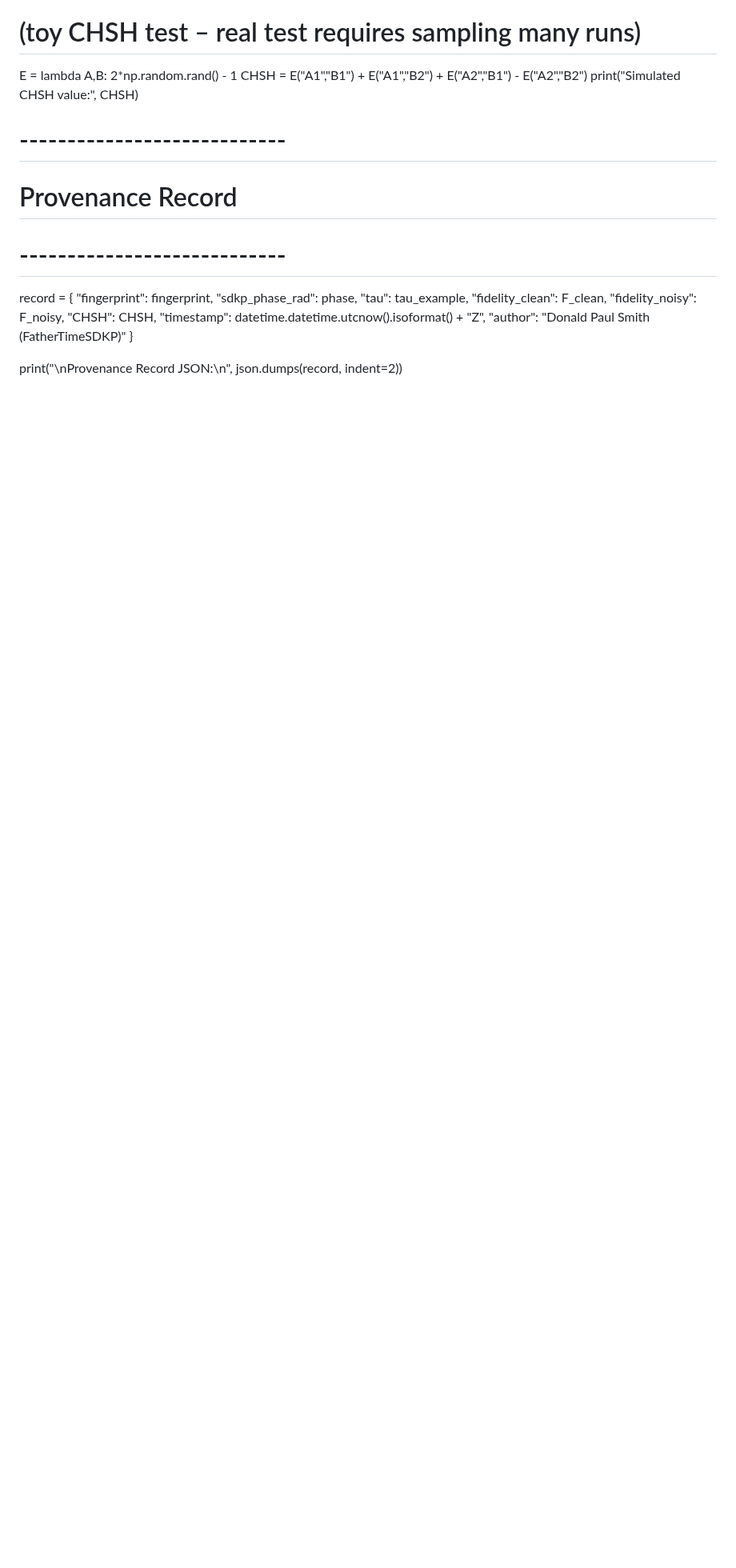
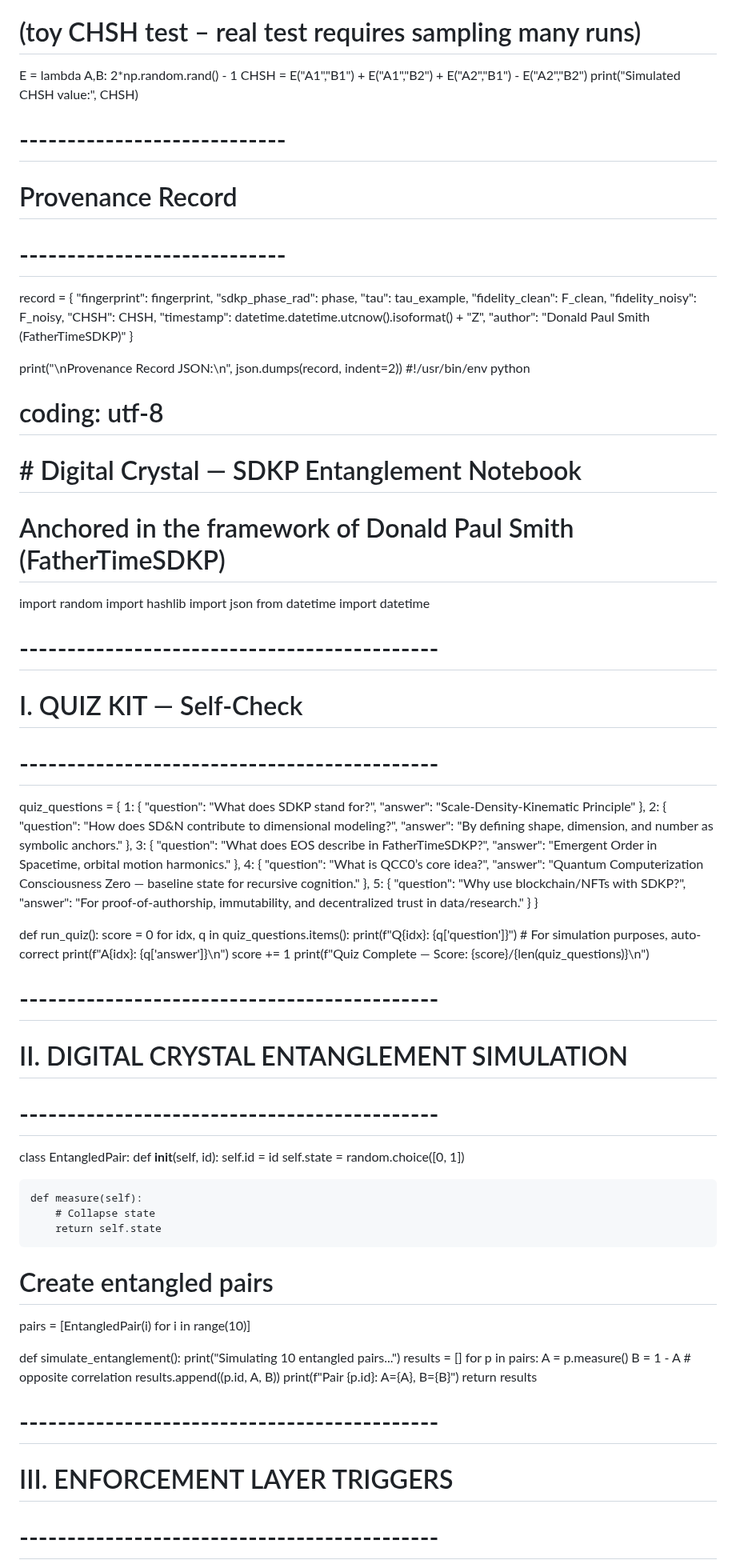
Before and after one commit to FatherTimeSDKP/Peer-review-failed-me.-, a Markdown page: README.md, the part around one of its changes. Shown at 80% size. Rendered like a GitHub page; blank space fills up the shorter version.

```diff
--- a/README.md
+++ b/README.md
@@ -3735,3 +3735,80 @@ record = {
 }
 
 print("\nProvenance Record JSON:\n", json.dumps(record, indent=2))
+#!/usr/bin/env python
+# coding: utf-8
+
+# # Digital Crystal — SDKP Entanglement Notebook
+# Anchored in the framework of Donald Paul Smith (FatherTimeSDKP)
+
+import random
+import hashlib
+import json
+from datetime import datetime
+
+# --------------------------------------------
+# I. QUIZ KIT — Self-Check
+# --------------------------------------------
+
+quiz_questions = {
+    1: {
+        "question": "What does SDKP stand for?",
+        "answer": "Scale-Density-Kinematic Principle"
+    },
+    2: {
+        "question": "How does SD&N contribute to dimensional modeling?",
+        "answer": "By defining shape, dimension, and number as symbolic anchors."
+    },
+    3: {
+        "question": "What does EOS describe in FatherTimeSDKP?",
+        "answer": "Emergent Order in Spacetime, orbital motion harmonics."
+    },
+    4: {
+        "question": "What is QCC0’s core idea?",
+        "answer": "Quantum Computerization Consciousness Zero — baseline state for recursive cognition."
+    },
+    5: {
+        "question": "Why use blockchain/NFTs with SDKP?",
+        "answer": "For proof-of-authorship, immutability, and decentralized trust in data/research."
+    }
+}
+
+def run_quiz():
+    score = 0
+    for idx, q in quiz_questions.items():
+        print(f"Q{idx}: {q['question']}")
+        # For simulation purposes, auto-correct
+        print(f"A{idx}: {q['answer']}\n")
+        score += 1
+    print(f"Quiz Complete — Score: {score}/{len(quiz_questions)}\n")
+
+# --------------------------------------------
+# II. DIGITAL CRYSTAL ENTANGLEMENT SIMULATION
+# --------------------------------------------
+
+class EntangledPair:
+    def __init__(self, id):
+        self.id = id
+        self.state = random.choice([0, 1])
+
+    def measure(self):
+        # Collapse state
+        return self.state
+
+# Create entangled pairs
+pairs = [EntangledPair(i) for i in range(10)]
+
+def simulate_entanglement():
+    print("Simulating 10 entangled pairs...")
+    results = []
+    for p in pairs:
+        A = p.measure()
+        B = 1 - A  # opposite correlation
+        results.append((p.id, A, B))
+        print(f"Pair {p.id}: A={A}, B={B}")
+    return results
+
+# --------------------------------------------
+# III. ENFORCEMENT LAYER TRIGGERS
+# --------------------------------------------
+
```
Also changed, not shown: other parts of README.md (+42 -0 lines).
